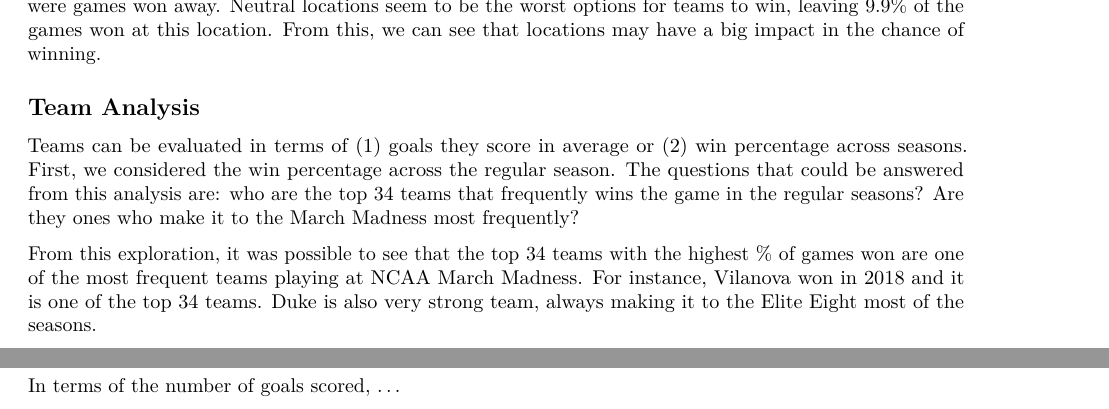
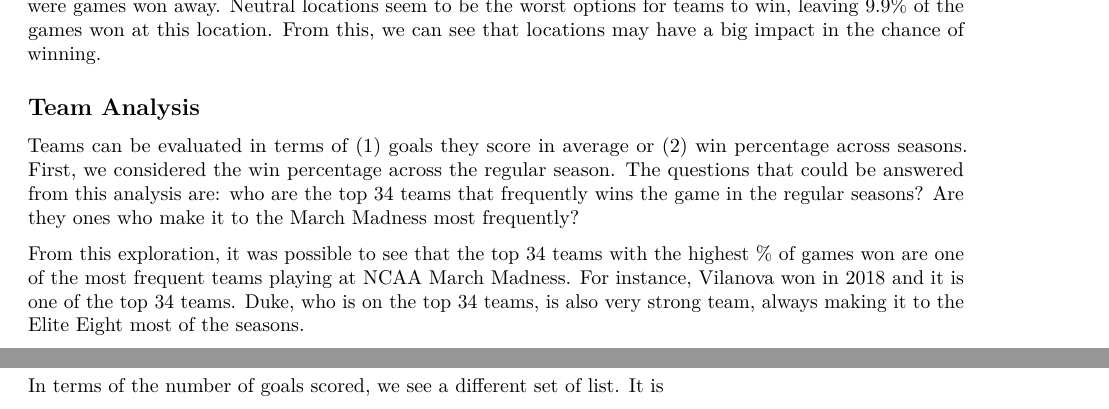
Before and after one commit to junekim654/Project, an R Markdown document (README.Rmd): two parts of pages 2 and 3 of 5, joined at a grey line, cut so that both start at the same text. Rendered offline with R 4.5, knitr and Pandoc, then LaTeX, with nearby package versions; some code elsewhere in the file could not run offline.

Commit message:
Update README.Rmd

````diff
--- a/README.Rmd
+++ b/README.Rmd
@@ -76,7 +76,7 @@ From looking at the graph, it is possible to witness 59.5% of the games won were
 
 Teams can be evaluated in terms of (1) goals they score in average or (2) win percentage across seasons. First, we considered the win percentage across the regular season. The questions that could be answered from this analysis are: who are the top 34 teams that frequently wins the game in the regular seasons? Are they ones who make it to the March Madness most frequently?
 
-From this exploration, it was possible to see that the top 34 teams with the highest % of games won are one of the most frequent teams playing at NCAA March Madness. For instance, Vilanova won in 2018 and it is one of the top 34 teams. Duke is also very strong team, always making it to the Elite Eight most of the seasons.
+From this exploration, it was possible to see that the top 34 teams with the highest % of games won are one of the most frequent teams playing at NCAA March Madness. For instance, Vilanova won in 2018 and it is one of the top 34 teams. Duke, who is on the top 34 teams, is also very strong team, always making it to the Elite Eight most of the seasons.
 
 ```{r, echo = FALSE}
 # win freq
@@ -111,7 +111,7 @@ bottom.teams = head(final_frequency[order(final_frequency$percentage),], n=34)
   )
 ```
 
-In terms of the number of goals scored, ...
+In terms of the number of goals scored, we see a different set of list. It is
 
 ```{r, echo = FALSE}
 Wscores = as.data.frame(RegularSeasonDetailedResults$WTeamID)
````
